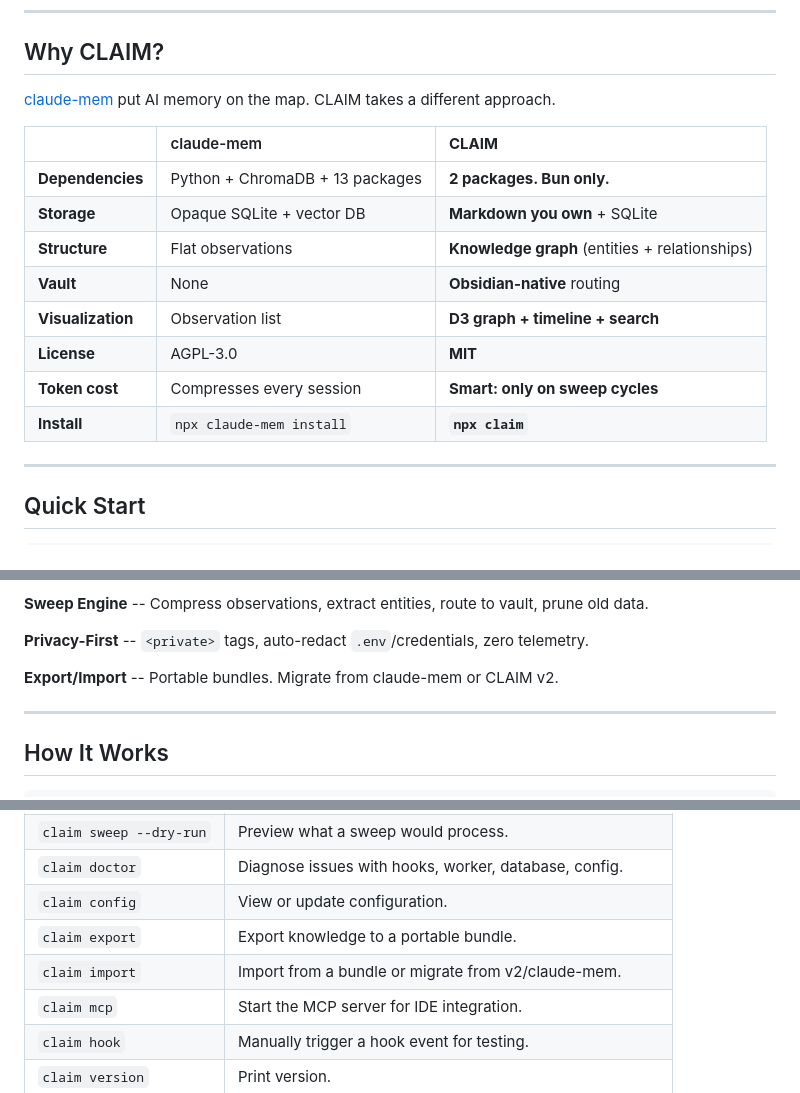
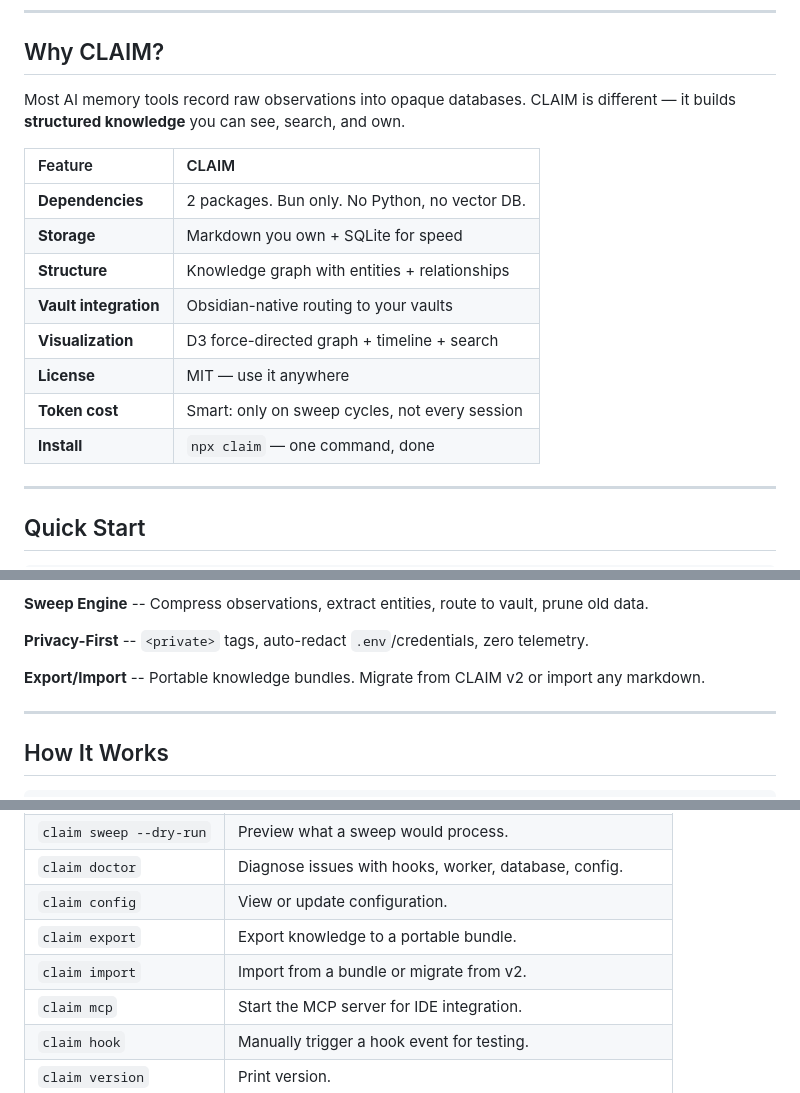
Before and after one commit to kuldeepluvani/claim, a Markdown page: README.md, 3 parts joined by grey strips. Drawn GitHub-style.

Commit message:
docs: remove third-party references from README

```diff
--- a/README.md
+++ b/README.md
@@ -34,18 +34,18 @@ CLAIM captures what you learn while coding with AI and turns it into a searchabl
 
 ## Why CLAIM?
 
-[claude-mem](https://github.com/anthropics/claude-mem) put AI memory on the map. CLAIM takes a different approach.
+Most AI memory tools record raw observations into opaque databases. CLAIM is different — it builds **structured knowledge** you can see, search, and own.
 
-| | claude-mem | **CLAIM** |
-|:---|:---|:---|
-| **Dependencies** | Python + ChromaDB + 13 packages | **2 packages. Bun only.** |
-| **Storage** | Opaque SQLite + vector DB | **Markdown you own** + SQLite |
-| **Structure** | Flat observations | **Knowledge graph** (entities + relationships) |
-| **Vault** | None | **Obsidian-native** routing |
-| **Visualization** | Observation list | **D3 graph + timeline + search** |
-| **License** | AGPL-3.0 | **MIT** |
-| **Token cost** | Compresses every session | **Smart: only on sweep cycles** |
-| **Install** | `npx claude-mem install` | **`npx claim`** |
+| Feature | CLAIM |
+|:---|:---|
+| **Dependencies** | 2 packages. Bun only. No Python, no vector DB. |
+| **Storage** | Markdown you own + SQLite for speed |
+| **Structure** | Knowledge graph with entities + relationships |
+| **Vault integration** | Obsidian-native routing to your vaults |
+| **Visualization** | D3 force-directed graph + timeline + search |
+| **License** | MIT — use it anywhere |
+| **Token cost** | Smart: only on sweep cycles, not every session |
+| **Install** | `npx claim` — one command, done |
 
 ---
 
@@ -87,7 +87,7 @@ Time to value: **60 seconds**.
 
 **Privacy-First** -- `<private>` tags, auto-redact `.env`/credentials, zero telemetry.
 
-**Export/Import** -- Portable bundles. Migrate from claude-mem or CLAIM v2.
+**Export/Import** -- Portable knowledge bundles. Migrate from CLAIM v2 or import any markdown.
 
 ---
 
@@ -136,7 +136,7 @@ Hooks fire on session start, stop, tool use, and subagent events. The worker pro
 | `claim doctor` | Diagnose issues with hooks, worker, database, config. |
 | `claim config` | View or update configuration. |
 | `claim export` | Export knowledge to a portable bundle. |
-| `claim import` | Import from a bundle or migrate from v2/claude-mem. |
+| `claim import` | Import from a bundle or migrate from v2. |
 | `claim mcp` | Start the MCP server for IDE integration. |
 | `claim hook` | Manually trigger a hook event for testing. |
 | `claim version` | Print version. |
```
